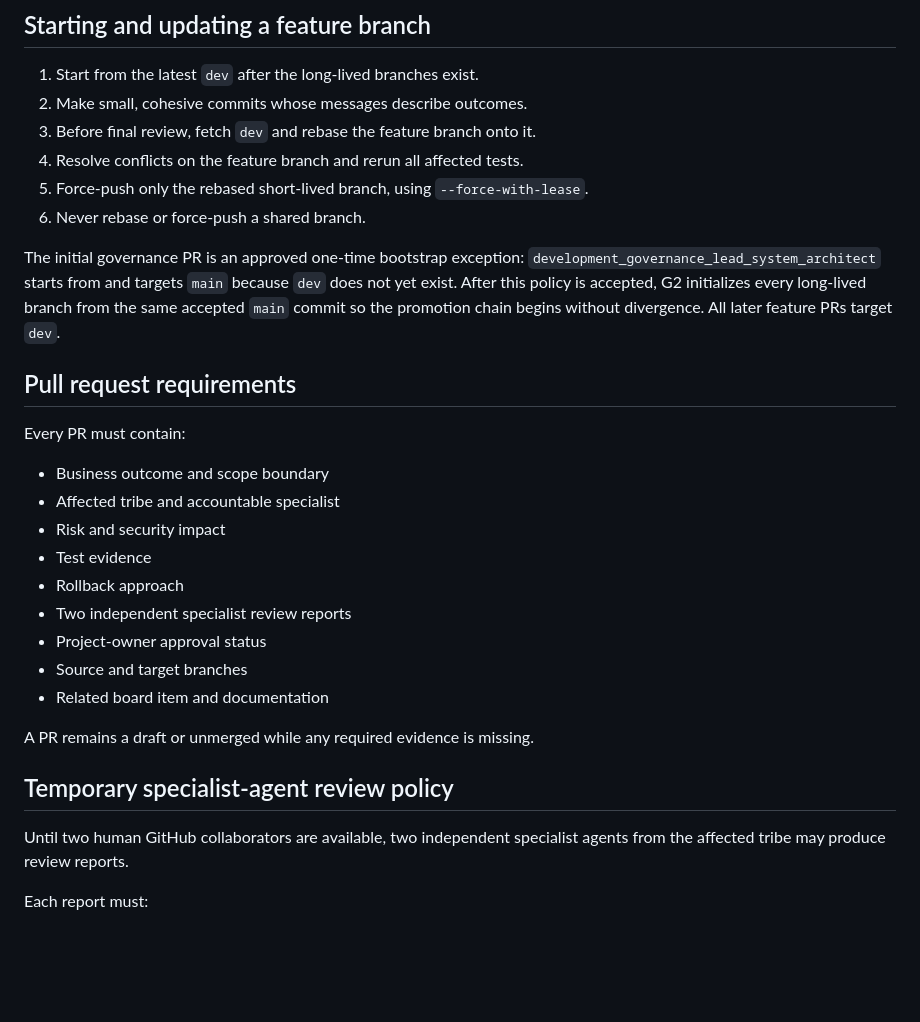
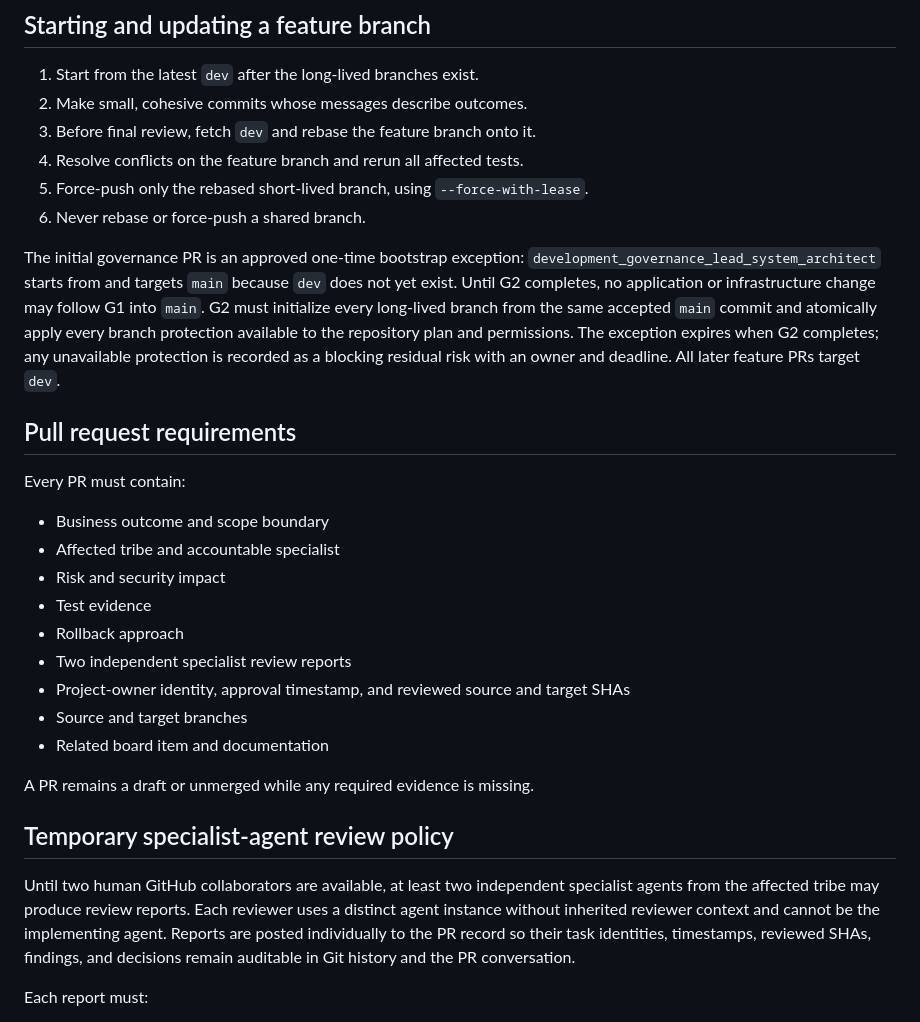
Before and after one commit to jonly03/randr, a Markdown page: project/development_governance.md, the part around one of its changes. Rendered like a GitHub page; blank space fills up the shorter version.

```diff
--- a/project/development_governance.md
+++ b/project/development_governance.md
@@ -43,7 +43,7 @@ If more than one specialist implements the change, the accountable implementer n
 5. Force-push only the rebased short-lived branch, using `--force-with-lease`.
 6. Never rebase or force-push a shared branch.
 
-The initial governance PR is an approved one-time bootstrap exception: `development_governance_lead_system_architect` starts from and targets `main` because `dev` does not yet exist. After this policy is accepted, G2 initializes every long-lived branch from the same accepted `main` commit so the promotion chain begins without divergence. All later feature PRs target `dev`.
+The initial governance PR is an approved one-time bootstrap exception: `development_governance_lead_system_architect` starts from and targets `main` because `dev` does not yet exist. Until G2 completes, no application or infrastructure change may follow G1 into `main`. G2 must initialize every long-lived branch from the same accepted `main` commit and atomically apply every branch protection available to the repository plan and permissions. The exception expires when G2 completes; any unavailable protection is recorded as a blocking residual risk with an owner and deadline. All later feature PRs target `dev`.
 
 ## Pull request requirements
 
@@ -55,7 +55,7 @@ Every PR must contain:
 - Test evidence
 - Rollback approach
 - Two independent specialist review reports
-- Project-owner approval status
+- Project-owner identity, approval timestamp, and reviewed source and target SHAs
 - Source and target branches
 - Related board item and documentation
 
@@ -63,7 +63,7 @@ A PR remains a draft or unmerged while any required evidence is missing.
 
 ## Temporary specialist-agent review policy
 
-Until two human GitHub collaborators are available, two independent specialist agents from the affected tribe may produce review reports.
+Until two human GitHub collaborators are available, at least two independent specialist agents from the affected tribe may produce review reports. Each reviewer uses a distinct agent instance without inherited reviewer context and cannot be the implementing agent. Reports are posted individually to the PR record so their task identities, timestamps, reviewed SHAs, findings, and decisions remain auditable in Git history and the PR conversation.
 
 Each report must:
 
```
Also changed, not shown: other parts of project/development_governance.md (+15 -6 lines).
